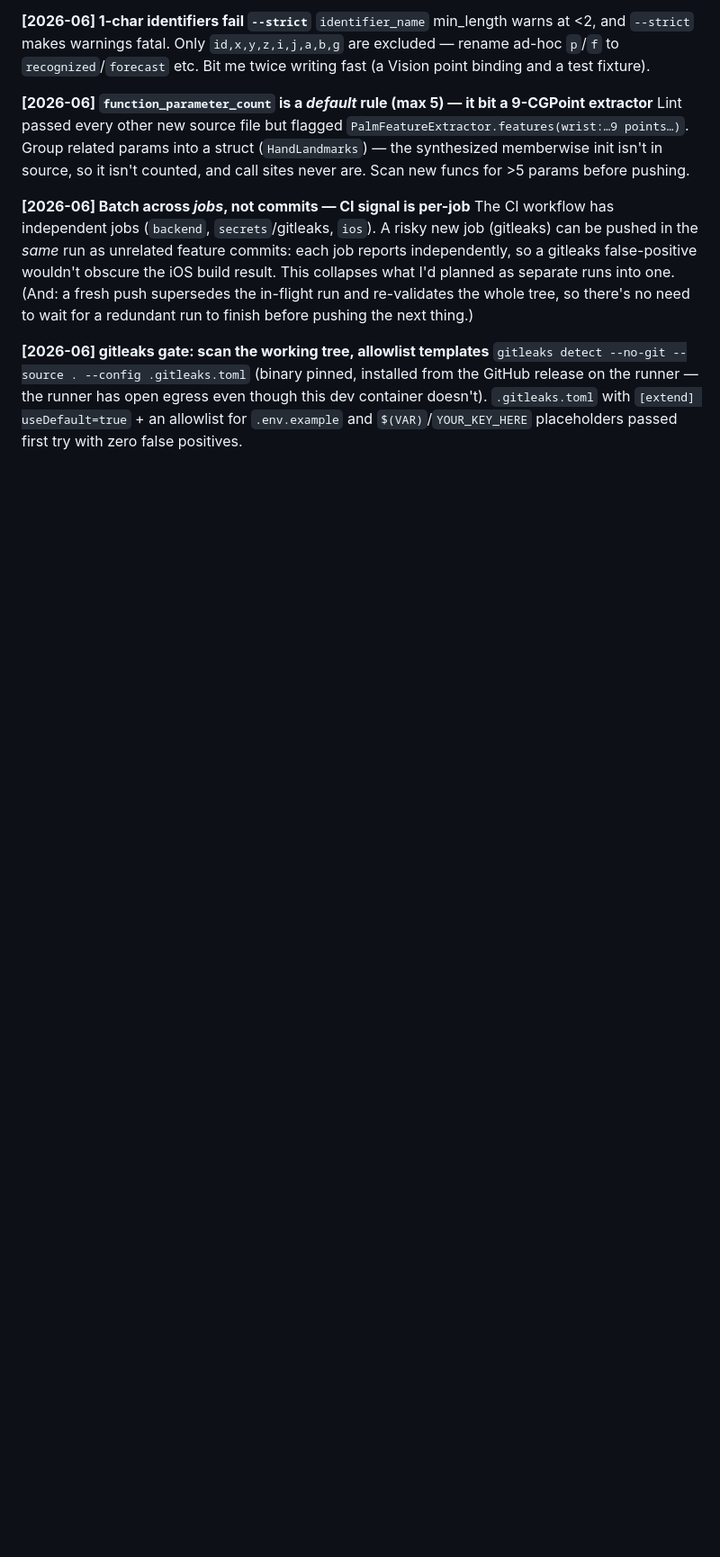
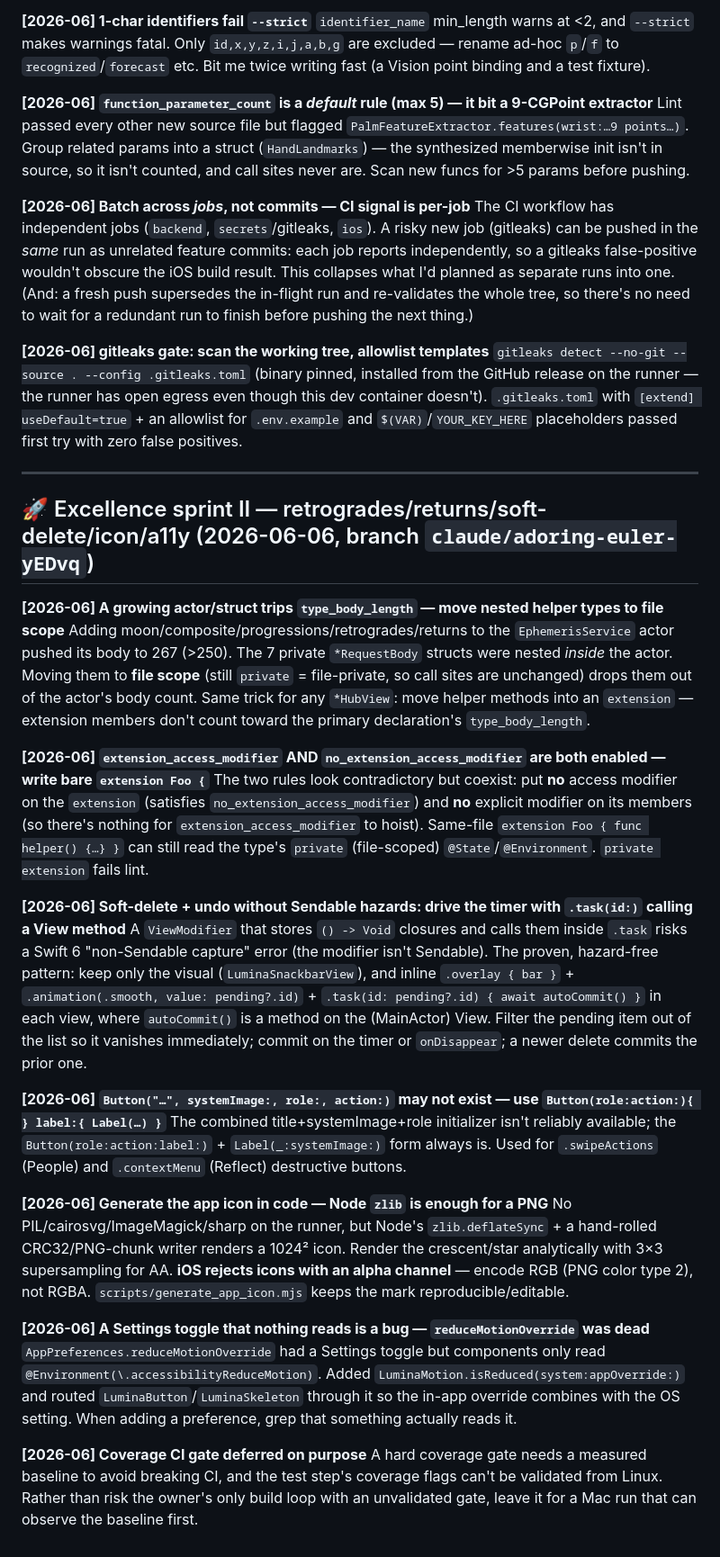
Before and after one commit to Wrexist/Lumina, a Markdown page: LEARNINGS.md, the part around the change. Shown at 90% size. Rendered like a GitHub page; blank space fills up the shorter version.

Commit message:
docs: record excellence-sprint II (retrogrades/returns/soft-delete/icon/a11y)
https://claude.ai/code/session_01YHHKAaB1ysQpRc92gra6e2

```diff
--- a/LEARNINGS.md
+++ b/LEARNINGS.md
@@ -421,3 +421,28 @@ The CI workflow has independent jobs (`backend`, `secrets`/gitleaks, `ios`). A r
 
 **[2026-06] gitleaks gate: scan the working tree, allowlist templates**
 `gitleaks detect --no-git --source . --config .gitleaks.toml` (binary pinned, installed from the GitHub release on the runner — the runner has open egress even though this dev container doesn't). `.gitleaks.toml` with `[extend] useDefault=true` + an allowlist for `.env.example` and `$(VAR)`/`YOUR_KEY_HERE` placeholders passed first try with zero false positives.
+
+---
+
+## 🚀 Excellence sprint II — retrogrades/returns/soft-delete/icon/a11y (2026-06-06, branch `claude/adoring-euler-yEDvq`)
+
+**[2026-06] A growing actor/struct trips `type_body_length` — move nested helper types to file scope**
+Adding moon/composite/progressions/retrogrades/returns to the `EphemerisService` actor pushed its body to 267 (>250). The 7 private `*RequestBody` structs were nested *inside* the actor. Moving them to **file scope** (still `private` = file-private, so call sites are unchanged) drops them out of the actor's body count. Same trick for any `*HubView`: move helper methods into an `extension` — extension members don't count toward the primary declaration's `type_body_length`.
+
+**[2026-06] `extension_access_modifier` AND `no_extension_access_modifier` are both enabled — write bare `extension Foo {`**
+The two rules look contradictory but coexist: put **no** access modifier on the `extension` (satisfies `no_extension_access_modifier`) and **no** explicit modifier on its members (so there's nothing for `extension_access_modifier` to hoist). Same-file `extension Foo { func helper() {…} }` can still read the type's `private` (file-scoped) `@State`/`@Environment`. `private extension` fails lint.
+
+**[2026-06] Soft-delete + undo without Sendable hazards: drive the timer with `.task(id:)` calling a View method**
+A `ViewModifier` that stores `() -> Void` closures and calls them inside `.task` risks a Swift 6 "non-Sendable capture" error (the modifier isn't Sendable). The proven, hazard-free pattern: keep only the visual (`LuminaSnackbarView`), and inline `.overlay { bar }` + `.animation(.smooth, value: pending?.id)` + `.task(id: pending?.id) { await autoCommit() }` in each view, where `autoCommit()` is a method on the (MainActor) View. Filter the pending item out of the list so it vanishes immediately; commit on the timer or `onDisappear`; a newer delete commits the prior one.
+
+**[2026-06] `Button("…", systemImage:, role:, action:)` may not exist — use `Button(role:action:){ } label:{ Label(…) }`**
+The combined title+systemImage+role initializer isn't reliably available; the `Button(role:action:label:)` + `Label(_:systemImage:)` form always is. Used for `.swipeActions` (People) and `.contextMenu` (Reflect) destructive buttons.
+
+**[2026-06] Generate the app icon in code — Node `zlib` is enough for a PNG**
+No PIL/cairosvg/ImageMagick/sharp on the runner, but Node's `zlib.deflateSync` + a hand-rolled CRC32/PNG-chunk writer renders a 1024² icon. Render the crescent/star analytically with 3×3 supersampling for AA. **iOS rejects icons with an alpha channel** — encode RGB (PNG color type 2), not RGBA. `scripts/generate_app_icon.mjs` keeps the mark reproducible/editable.
+
+**[2026-06] A Settings toggle that nothing reads is a bug — `reduceMotionOverride` was dead**
+`AppPreferences.reduceMotionOverride` had a Settings toggle but components only read `@Environment(\.accessibilityReduceMotion)`. Added `LuminaMotion.isReduced(system:appOverride:)` and routed `LuminaButton`/`LuminaSkeleton` through it so the in-app override combines with the OS setting. When adding a preference, grep that something actually reads it.
+
+**[2026-06] Coverage CI gate deferred on purpose**
+A hard coverage gate needs a measured baseline to avoid breaking CI, and the test step's coverage flags can't be validated from Linux. Rather than risk the owner's only build loop with an unvalidated gate, leave it for a Mac run that can observe the baseline first.
```
Also changed, not shown: TASK.md (+12 -0 lines).
